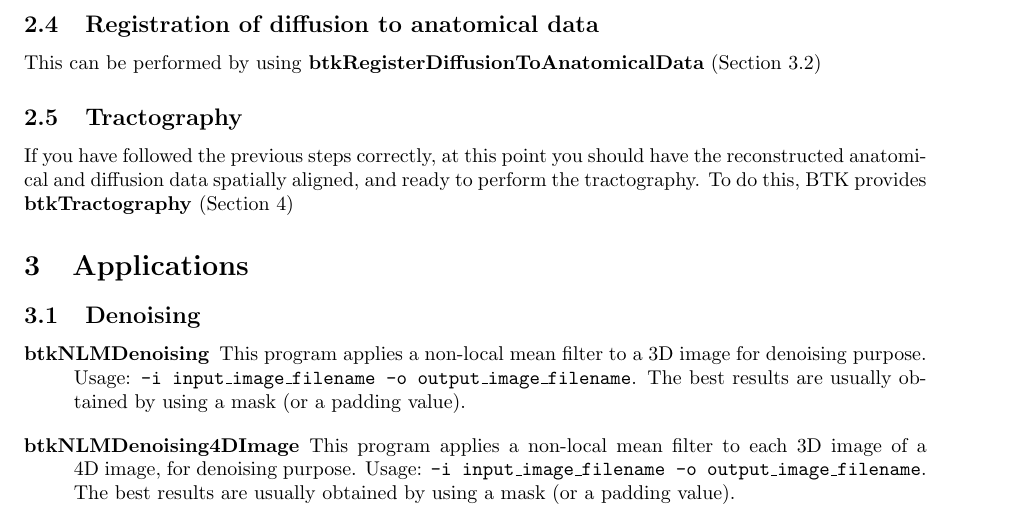
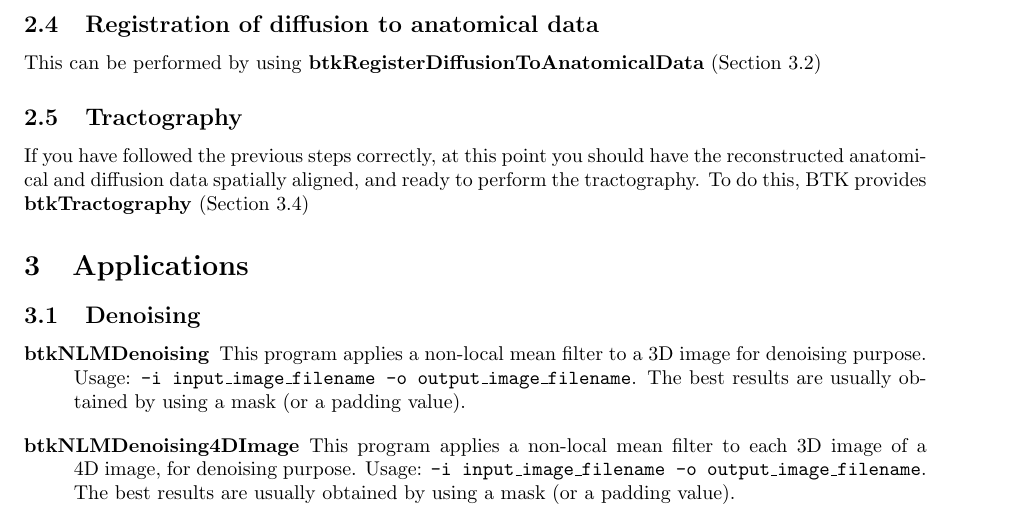
Before and after one commit to rousseau/fbrain, a LaTeX document (Documentation/Latex/btk.tex, which reads Documentation/Latex/pipeline.tex): part of page 4 of 9, cut so that both start at the same text. Compiled offline with pdfLaTeX.

Commit message:
minor modification in the documentation

```diff
--- a/Documentation/Latex/pipeline.tex
+++ b/Documentation/Latex/pipeline.tex
@@ -65,4 +65,4 @@ This can be performed by using \textbf{btkRegisterDiffusionToAnatomicalData}
 If you have followed the previous steps correctly, at this point you should
 have the reconstructed anatomical and diffusion data spatially aligned, and
 ready to perform the tractography. To do this, BTK provides
-\textbf{btkTractography} (Section \ref{sec:utilities})
+\textbf{btkTractography} (Section \ref{subsec:tracto})
```
Also changed, not shown: Documentation/Latex/btk.pdf, 1 other file.
